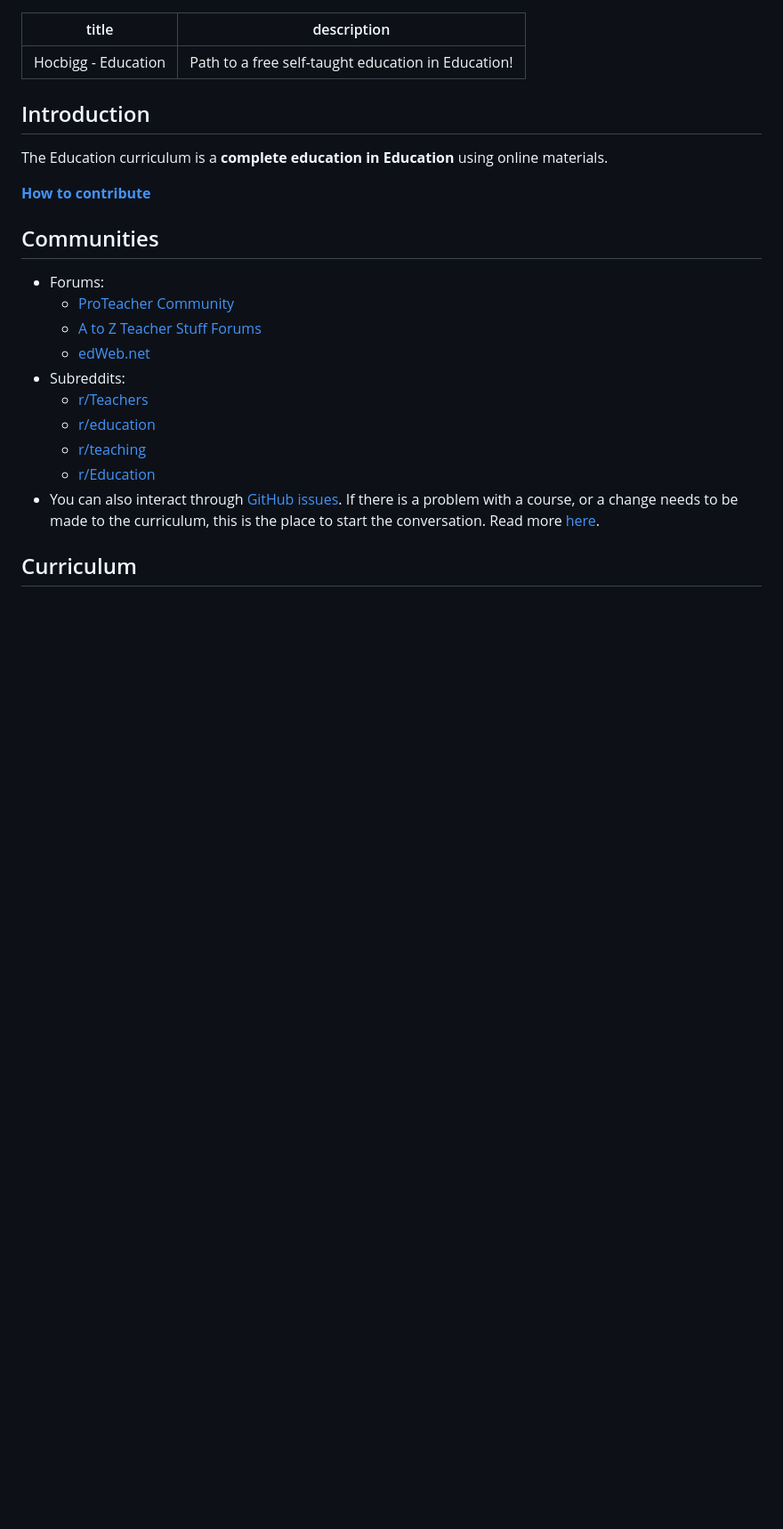
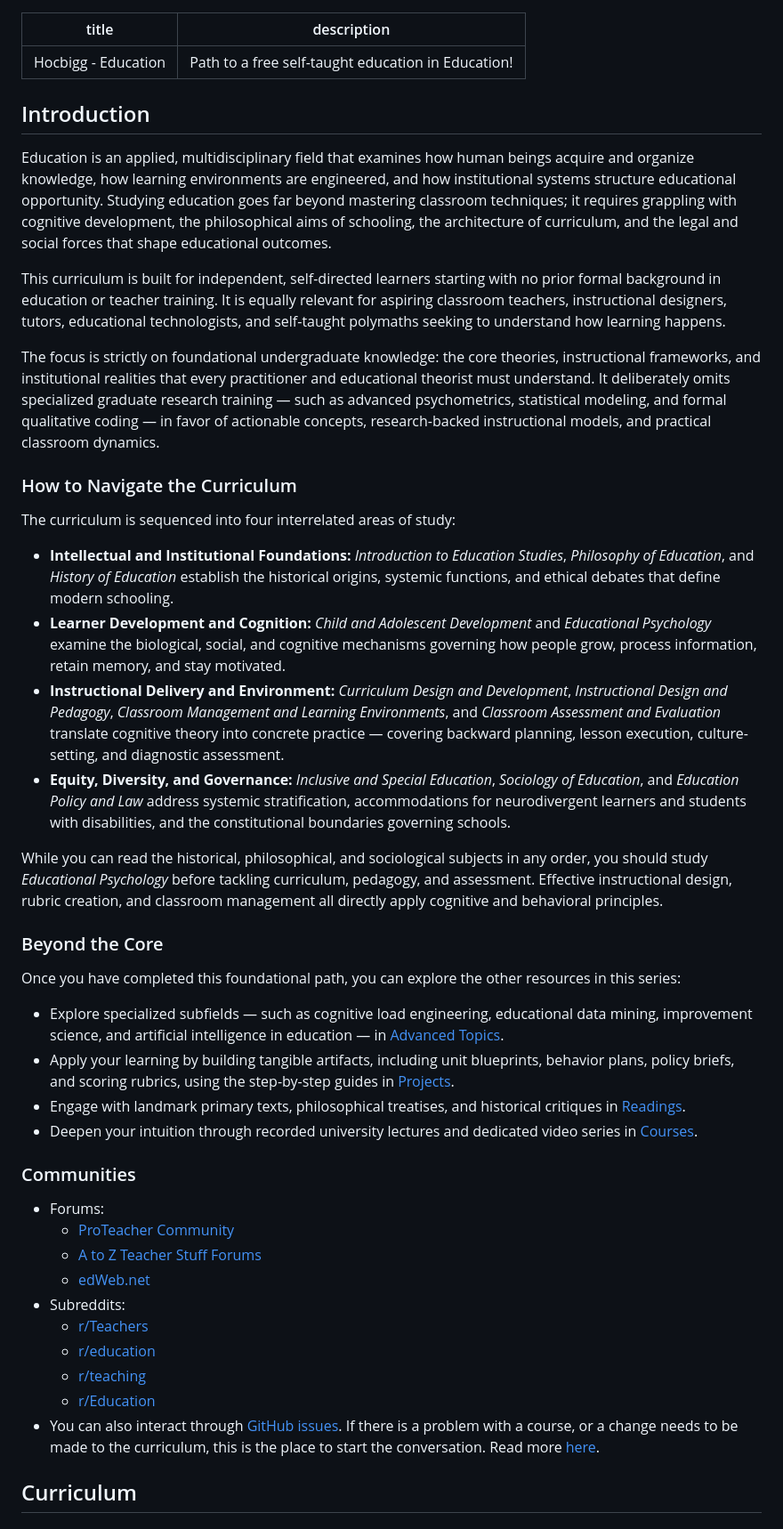
Before and after one commit to hocbigg/education, a Markdown page: README.md, the part around the change. Shown at 89% size. Drawn GitHub-style; blank space fills up the shorter version.

```diff
--- a/README.md
+++ b/README.md
@@ -5,11 +5,33 @@ description: Path to a free self-taught education in Education!
 
 ## Introduction
 
-The Education curriculum is a **complete education in Education** using online materials.
+Education is an applied, multidisciplinary field that examines how human beings acquire and organize knowledge, how learning environments are engineered, and how institutional systems structure educational opportunity. Studying education goes far beyond mastering classroom techniques; it requires grappling with cognitive development, the philosophical aims of schooling, the architecture of curriculum, and the legal and social forces that shape educational outcomes.
 
-**[How to contribute](/CONTRIBUTING.html)**
+This curriculum is built for independent, self-directed learners starting with no prior formal background in education or teacher training. It is equally relevant for aspiring classroom teachers, instructional designers, tutors, educational technologists, and self-taught polymaths seeking to understand how learning happens.
 
-## Communities
+The focus is strictly on foundational undergraduate knowledge: the core theories, instructional frameworks, and institutional realities that every practitioner and educational theorist must understand. It deliberately omits specialized graduate research training — such as advanced psychometrics, statistical modeling, and formal qualitative coding — in favor of actionable concepts, research-backed instructional models, and practical classroom dynamics.
+
+### How to Navigate the Curriculum
+
+The curriculum is sequenced into four interrelated areas of study:
+
+- **Intellectual and Institutional Foundations:** *Introduction to Education Studies*, *Philosophy of Education*, and *History of Education* establish the historical origins, systemic functions, and ethical debates that define modern schooling.
+- **Learner Development and Cognition:** *Child and Adolescent Development* and *Educational Psychology* examine the biological, social, and cognitive mechanisms governing how people grow, process information, retain memory, and stay motivated.
+- **Instructional Delivery and Environment:** *Curriculum Design and Development*, *Instructional Design and Pedagogy*, *Classroom Management and Learning Environments*, and *Classroom Assessment and Evaluation* translate cognitive theory into concrete practice — covering backward planning, lesson execution, culture-setting, and diagnostic assessment.
+- **Equity, Diversity, and Governance:** *Inclusive and Special Education*, *Sociology of Education*, and *Education Policy and Law* address systemic stratification, accommodations for neurodivergent learners and students with disabilities, and the constitutional boundaries governing schools.
+
+While you can read the historical, philosophical, and sociological subjects in any order, you should study *Educational Psychology* before tackling curriculum, pedagogy, and assessment. Effective instructional design, rubric creation, and classroom management all directly apply cognitive and behavioral principles.
+
+### Beyond the Core
+
+Once you have completed this foundational path, you can explore the other resources in this series:
+
+- Explore specialized subfields — such as cognitive load engineering, educational data mining, improvement science, and artificial intelligence in education — in [Advanced Topics](advanced_topics.md).
+- Apply your learning by building tangible artifacts, including unit blueprints, behavior plans, policy briefs, and scoring rubrics, using the step-by-step guides in [Projects](projects.md).
+- Engage with landmark primary texts, philosophical treatises, and historical critiques in [Readings](extras/readings.md).
+- Deepen your intuition through recorded university lectures and dedicated video series in [Courses](extras/courses.md).
+
+### Communities
 
 - Forums:
     - [ProTeacher Community](https://proteacher.net/)
```
Also changed, not shown: projects.md (+32 -13 lines).
